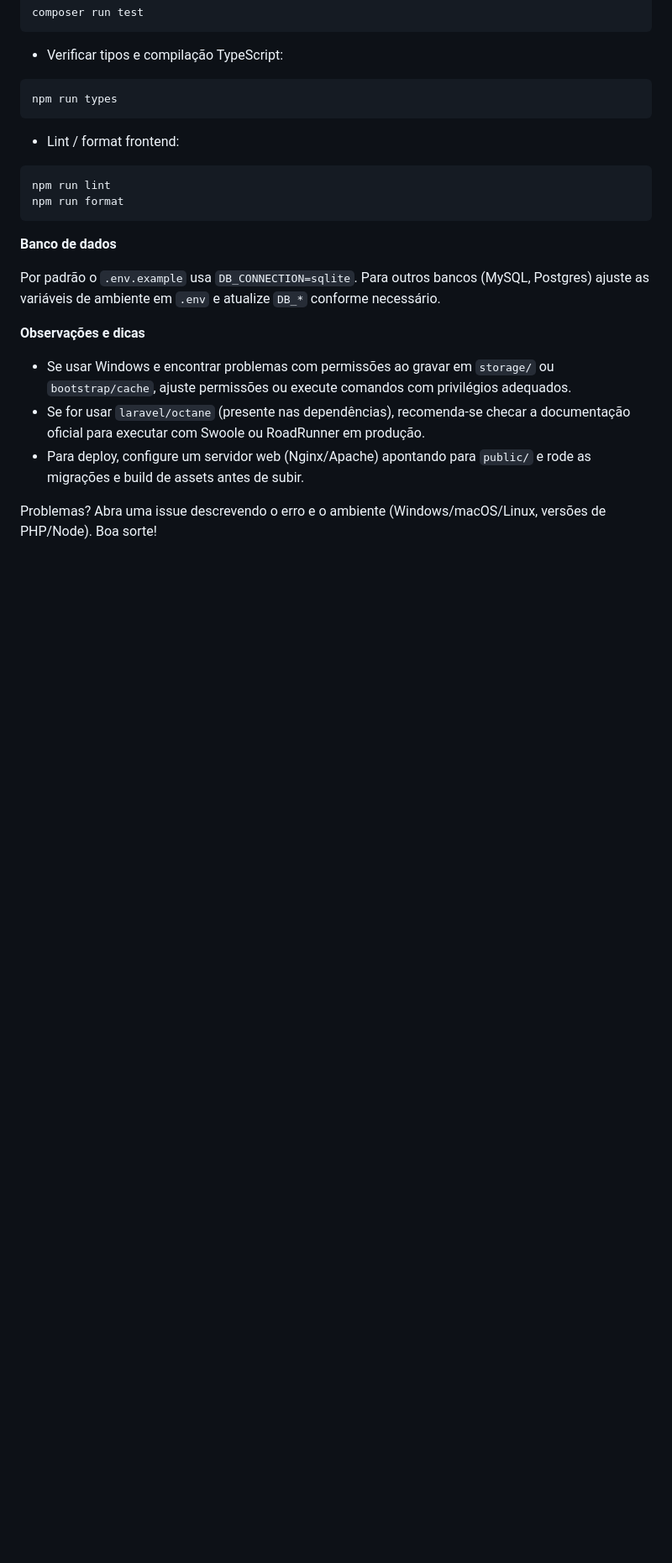
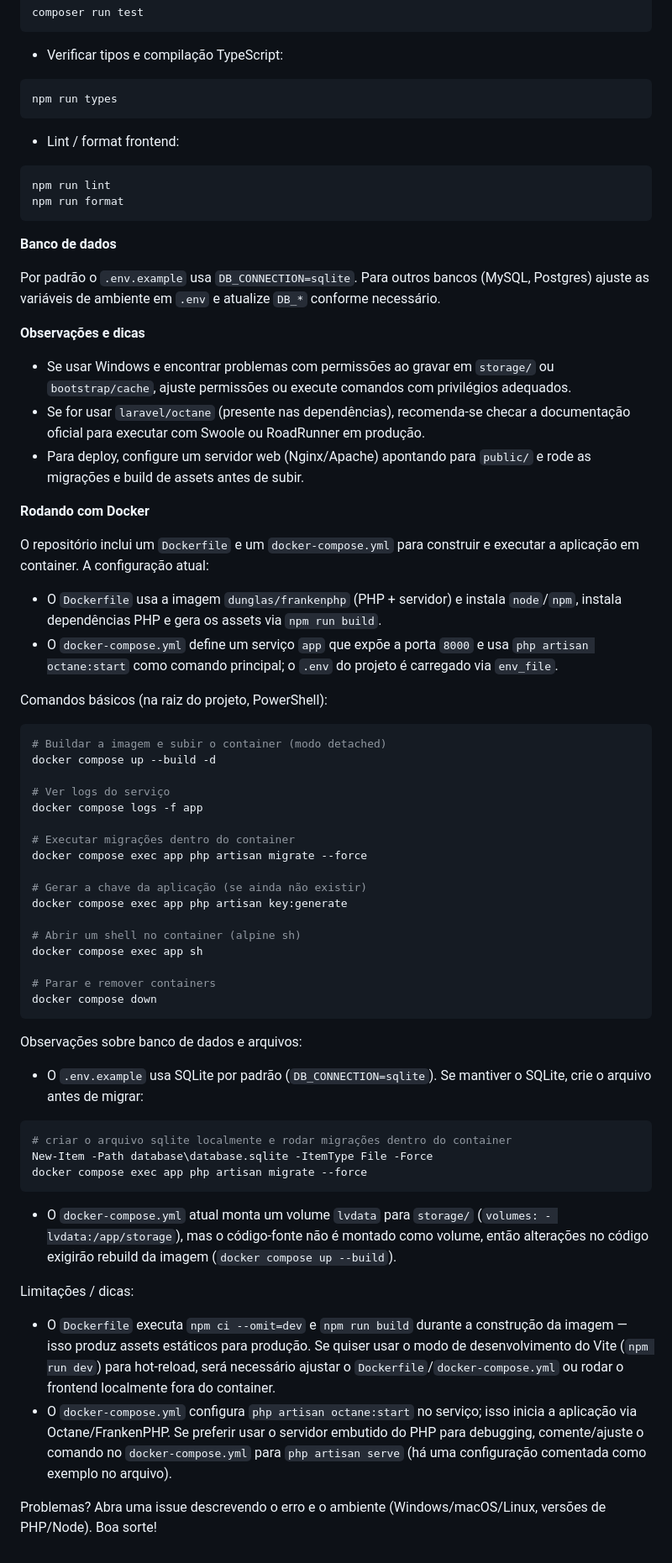
Before and after one commit to sajic-org/hackathon, a Markdown page: README.md, the part around the change. Shown: that part at 84% size. Rendered like a GitHub page; blank space fills up the shorter version.

Commit message:
docs: update readme with docker infos

````diff
--- a/README.md
+++ b/README.md
@@ -107,4 +107,51 @@ Por padrão o `.env.example` usa `DB_CONNECTION=sqlite`. Para outros bancos (MyS
 - Se for usar `laravel/octane` (presente nas dependências), recomenda-se checar a documentação oficial para executar com Swoole ou RoadRunner em produção.
 - Para deploy, configure um servidor web (Nginx/Apache) apontando para `public/` e rode as migrações e build de assets antes de subir.
 
+**Rodando com Docker**
+
+O repositório inclui um `Dockerfile` e um `docker-compose.yml` para construir e executar a aplicação em container. A configuração atual:
+
+- O `Dockerfile` usa a imagem `dunglas/frankenphp` (PHP + servidor) e instala `node`/`npm`, instala dependências PHP e gera os assets via `npm run build`.
+- O `docker-compose.yml` define um serviço `app` que expõe a porta `8000` e usa `php artisan octane:start` como comando principal; o `.env` do projeto é carregado via `env_file`.
+
+Comandos básicos (na raiz do projeto, PowerShell):
+
+```powershell
+# Buildar a imagem e subir o container (modo detached)
+docker compose up --build -d
+
+# Ver logs do serviço
+docker compose logs -f app
+
+# Executar migrações dentro do container
+docker compose exec app php artisan migrate --force
+
+# Gerar a chave da aplicação (se ainda não existir)
+docker compose exec app php artisan key:generate
+
+# Abrir um shell no container (alpine sh)
+docker compose exec app sh
+
+# Parar e remover containers
+docker compose down
+```
+
+Observações sobre banco de dados e arquivos:
+
+- O `.env.example` usa SQLite por padrão (`DB_CONNECTION=sqlite`). Se mantiver o SQLite, crie o arquivo antes de migrar:
+
+```powershell
+# criar o arquivo sqlite localmente e rodar migrações dentro do container
+New-Item -Path database\database.sqlite -ItemType File -Force
+docker compose exec app php artisan migrate --force
+```
+
+- O `docker-compose.yml` atual monta um volume `lvdata` para `storage/` (`volumes: - lvdata:/app/storage`), mas o código-fonte não é montado como volume, então alterações no código exigirão rebuild da imagem (`docker compose up --build`).
+
+Limitações / dicas:
+
+- O `Dockerfile` executa `npm ci --omit=dev` e `npm run build` durante a construção da imagem — isso produz assets estáticos para produção. Se quiser usar o modo de desenvolvimento do Vite (`npm run dev`) para hot-reload, será necessário ajustar o `Dockerfile`/`docker-compose.yml` ou rodar o frontend localmente fora do container.
+- O `docker-compose.yml` configura `php artisan octane:start` no serviço; isso inicia a aplicação via Octane/FrankenPHP. Se preferir usar o servidor embutido do PHP para debugging, comente/ajuste o comando no `docker-compose.yml` para `php artisan serve` (há uma configuração comentada como exemplo no arquivo).
+
+
 Problemas? Abra uma issue descrevendo o erro e o ambiente (Windows/macOS/Linux, versões de PHP/Node). Boa sorte!
````
